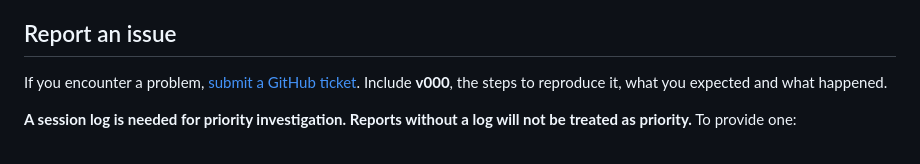
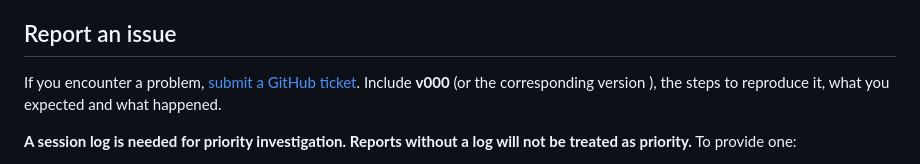
Before and after one commit to Calligula87/plus-vita, a Markdown page: README.md, the part around the change. GitHub-like rendering.

```diff
--- a/README.md
+++ b/README.md
@@ -59,7 +59,7 @@ resume the previous session.
 ## Report an issue
 
 If you encounter a problem, [submit a GitHub ticket](https://github.com/Calligula87/plus-vita/issues/new/choose).
-Include **v000**, the steps to reproduce it, what you expected and what happened.
+Include **v000** (or the corresponding version ), the steps to reproduce it, what you expected and what happened.
 
 **A session log is needed for priority investigation. Reports without a log will
 not be treated as priority.** To provide one:
```
